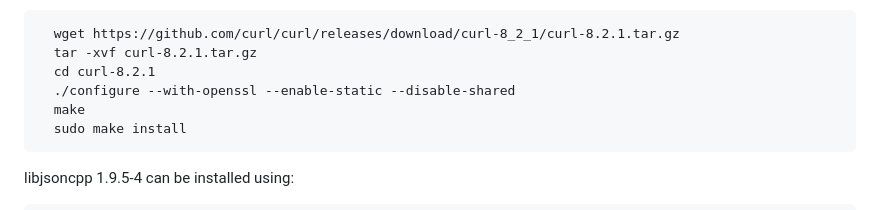
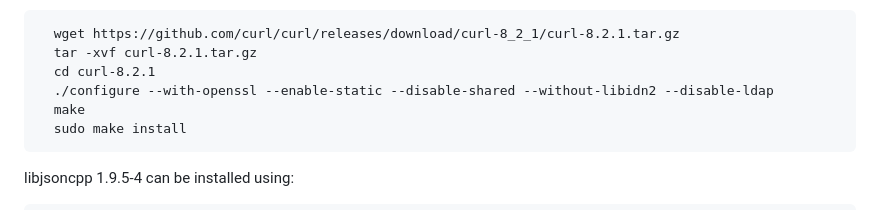
Before and after one commit to KonklaveTtv/VenueSender, a Markdown page: README.md, the part around the change. Drawn GitHub-style.

Commit message:
Update README.md for Curl building

```diff
--- a/README.md
+++ b/README.md
@@ -41,7 +41,7 @@ Curl v8.2.1 when installing from source must be run like this:
       wget https://github.com/curl/curl/releases/download/curl-8_2_1/curl-8.2.1.tar.gz
       tar -xvf curl-8.2.1.tar.gz
       cd curl-8.2.1
-      ./configure --with-openssl --enable-static --disable-shared
+      ./configure --with-openssl --enable-static --disable-shared --without-libidn2 --disable-ldap
       make
       sudo make install
 
```
